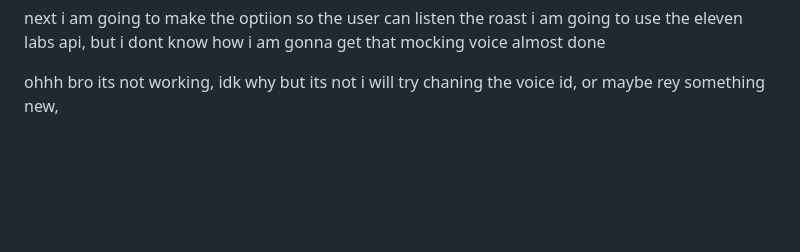
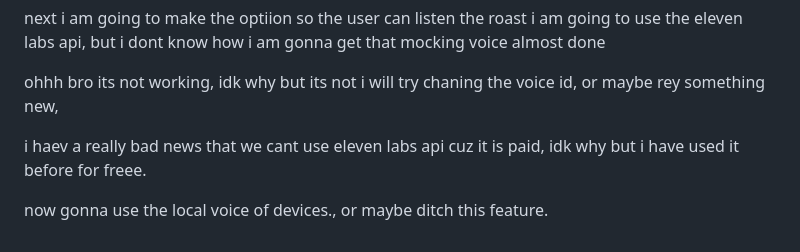
Before and after one commit to Broccoliux/repo-roaster, a Markdown page: journal.md, the part around the change. Drawn GitHub-style; blank space fills up the shorter version.

```diff
--- a/journal.md
+++ b/journal.md
@@ -1271,3 +1271,7 @@ i am going to use the eleven labs api, but i dont know how i am gonna get that m
 almost done
 
 ohhh bro its not working, idk why but its not i will try chaning the voice id, or maybe rey something new,
+
+i haev a really bad news that we cant use eleven labs api cuz it is paid, idk why but i have used it before for freee.
+
+now gonna use the local  voice of devices., or maybe ditch this feature.
```
